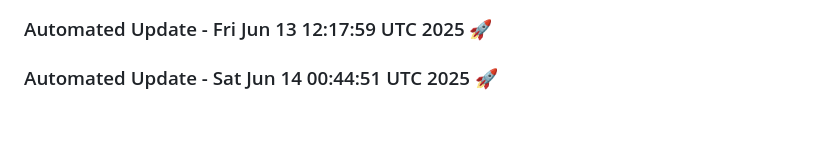
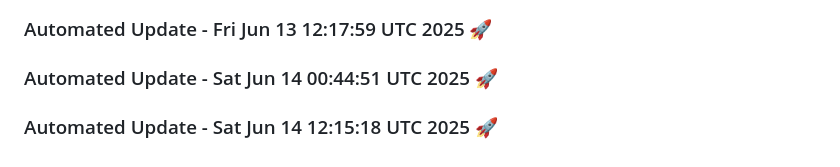
Before and after one commit to tanishq20011430/ContentGenAI, a Markdown page: README.md, the part around the change. GitHub-like rendering; blank space fills up the shorter version.

Commit message:
Automated daily update: Sat Jun 14 12:15:18 UTC 2025

```diff
--- a/README.md
+++ b/README.md
@@ -512,3 +512,6 @@ License
 
 
 ### Automated Update - Sat Jun 14 00:44:51 UTC 2025 🚀
+
+
+### Automated Update - Sat Jun 14 12:15:18 UTC 2025 🚀
```
